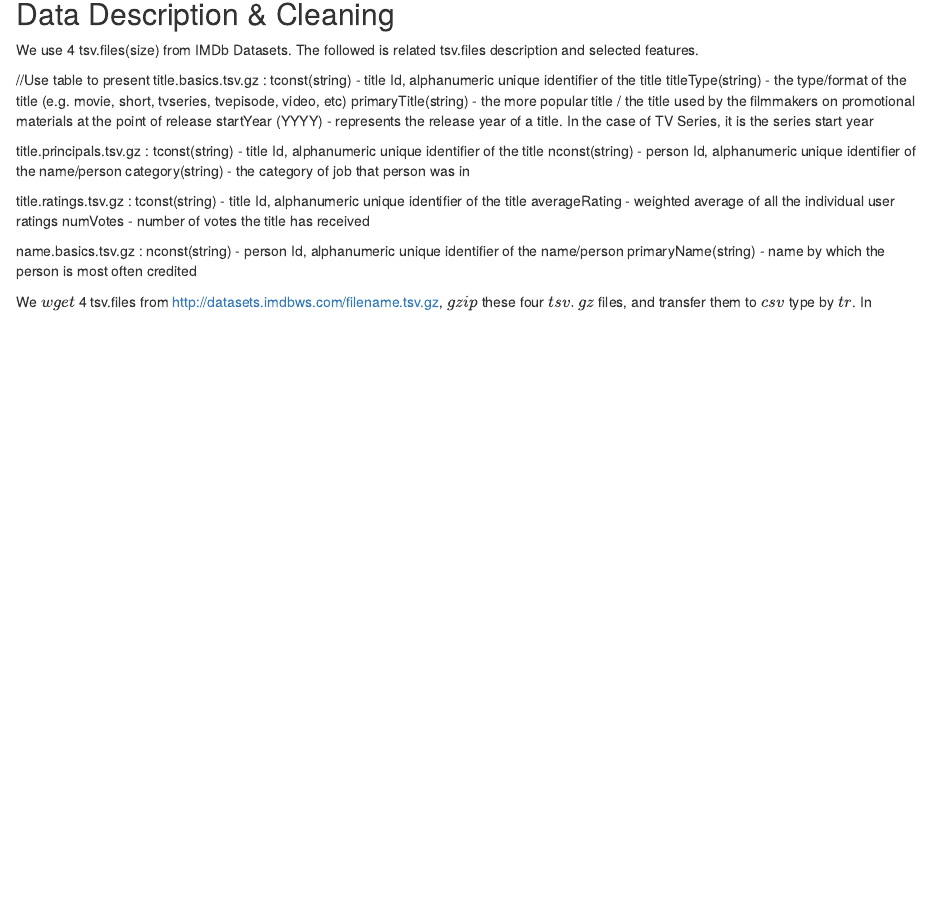
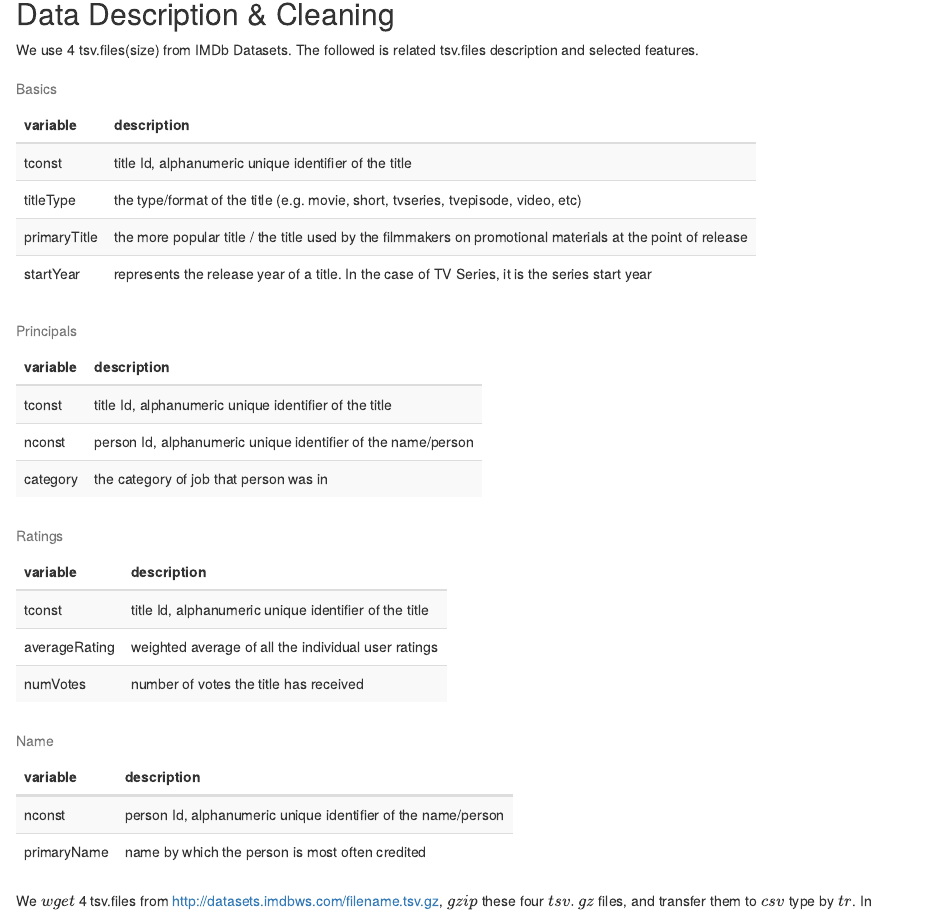
Before and after one commit to Chauncey315/stat-605-groupwork, an R Markdown document (report_605.Rmd): the page in a window 1100 px wide, from 310 px down. Rendered offline with R 4.5, knitr and Pandoc, with nearby package versions.

Commit message:
Add tables

````diff
--- a/report_605.Rmd
+++ b/report_605.Rmd
@@ -14,26 +14,28 @@ To answer these questions, we paralleize our computation in 850 jobs on the CHTC
 ## Data Description & Cleaning
 We use 4 tsv.files(size) from IMDb Datasets. The followed is related tsv.files description and selected features.
 
-//Use table to present
-title.basics.tsv.gz :
-tconst(string) - title Id, alphanumeric unique identifier of the title
-titleType(string) - the type/format of the title (e.g. movie, short, tvseries, tvepisode, video, etc)
-primaryTitle(string) - the more popular title / the title used by the filmmakers on promotional materials at the point of release
-startYear (YYYY) - represents the release year of a title. In the case of TV Series, it is the series start year
+```{r, echo=FALSE}
+library(kableExtra)
+basics <- data.frame(variable = c('tconst', 'titleType', 'primaryTitle', 'startYear'), description = c('title Id, alphanumeric unique identifier of the title', 'the type/format of the title (e.g. movie, short, tvseries, tvepisode, video, etc)', 'the more popular title / the title used by the filmmakers on promotional materials at the point of release', 'represents the release year of a title. In the case of TV Series, it is the series start year'))
+kable(basics, caption = "Basics") %>% kable_styling(bootstrap_options = "striped", full_width = F, position = "left")
 
-title.principals.tsv.gz :
-tconst(string) - title Id, alphanumeric unique identifier of the title
-nconst(string) - person Id, alphanumeric unique identifier of the name/person
-category(string) - the category of job that person was in
+```
 
-title.ratings.tsv.gz :
-tconst(string) - title Id, alphanumeric unique identifier of the title
-averageRating - weighted average of all the individual user ratings
-numVotes - number of votes the title has received
+```{r, echo=FALSE}
+principals <- data.frame(variable = c('tconst', 'nconst', 'category'), description = c('title Id, alphanumeric unique identifier of the title', 'person Id, alphanumeric unique identifier of the name/person', 'the category of job that person was in'))
+kable(principals, caption = "Principals") %>% kable_styling(bootstrap_options = "striped", full_width = F, position = "left")
+```
 
-name.basics.tsv.gz :
-nconst(string) - person Id, alphanumeric unique identifier of the name/person
-primaryName(string) - name by which the person is most often credited
+
+```{r, echo=FALSE}
+ratings <- data.frame(variable = c('tconst', 'averageRating', 'numVotes'), description = c('title Id, alphanumeric unique identifier of the title', 'weighted average of all the individual user ratings', 'number of votes the title has received'))
+kable(ratings, caption = "Ratings") %>% kable_styling(bootstrap_options = "striped", full_width = F, position = "left")
+```
+
+```{r, echo=FALSE}
+name <- data.frame(variable = c('nconst', 'primaryName'), description = c('person Id, alphanumeric unique identifier of the name/person', 'name by which the person is most often credited'))
+kable(name, caption = "Name") %>% kable_styling(bootstrap_options = "striped", full_width = F, position = "left")
+```
 
 We $wget$ 4 tsv.files from http://datasets.imdbws.com/filename.tsv.gz, $gzip$ these four $tsv.gz$ files, and transfer them to $csv$ type by $tr$. In $title.basics.csv$, we get all the types of production and $awk$ to the $type.txt$ file. Then we merge $title.basics.csv$ and $title.ratings.csv$ to $merge\_br.csv$ by $tconst$, and merge $title.principals.csv$ and $title.ratings.csv$ by $tconst$. In addition, for dealing with different type of casts conveniently, we split the $title.principals.csv$ to five csv files, $actor.csv$, $actress.csv$, $director.csv$, $producer.csv$, $composer.csv$. During the cleaning, we deduplicate related csv files for the error of overlap in database.
 
````
Also changed, not shown: report_605.html (added).
